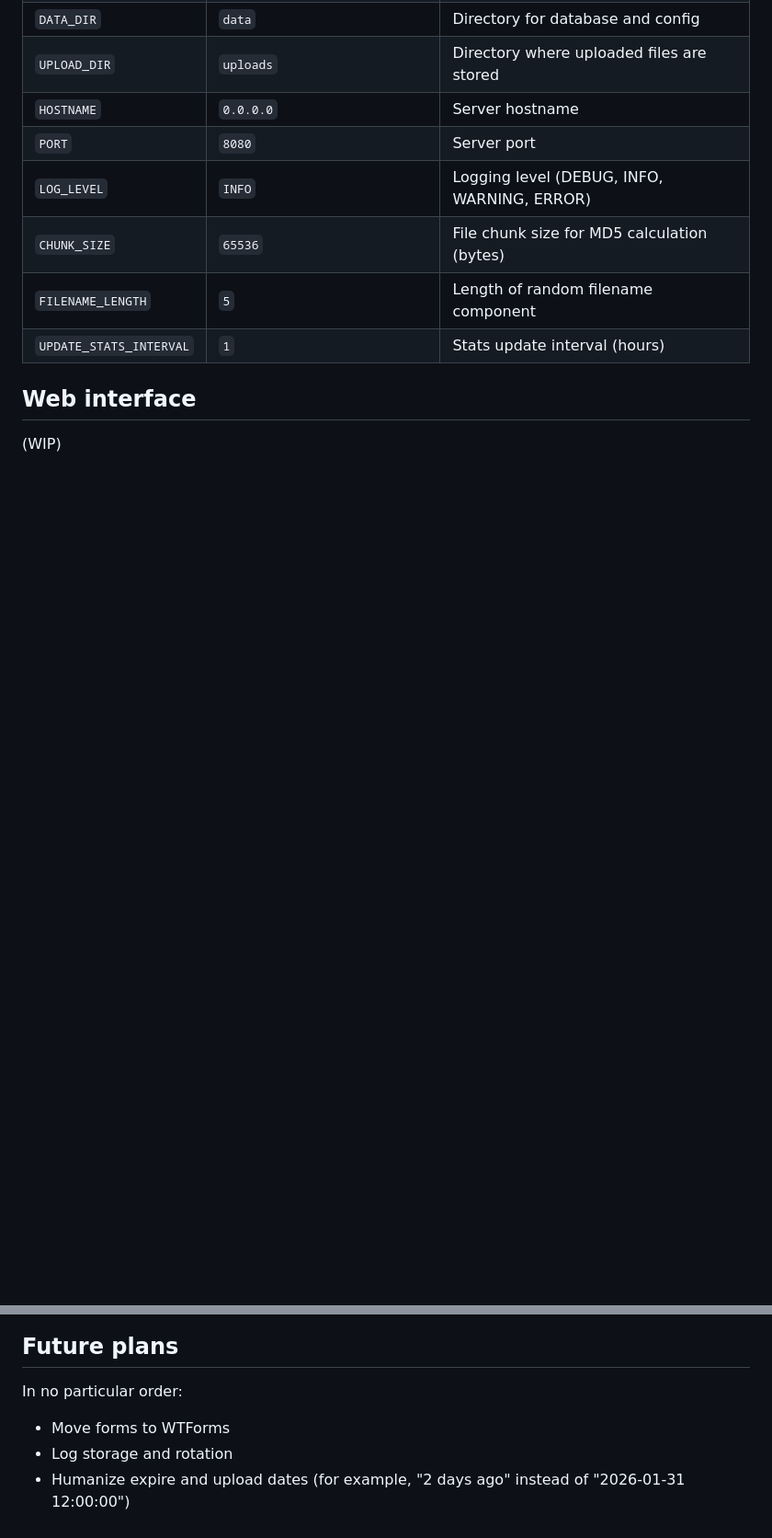
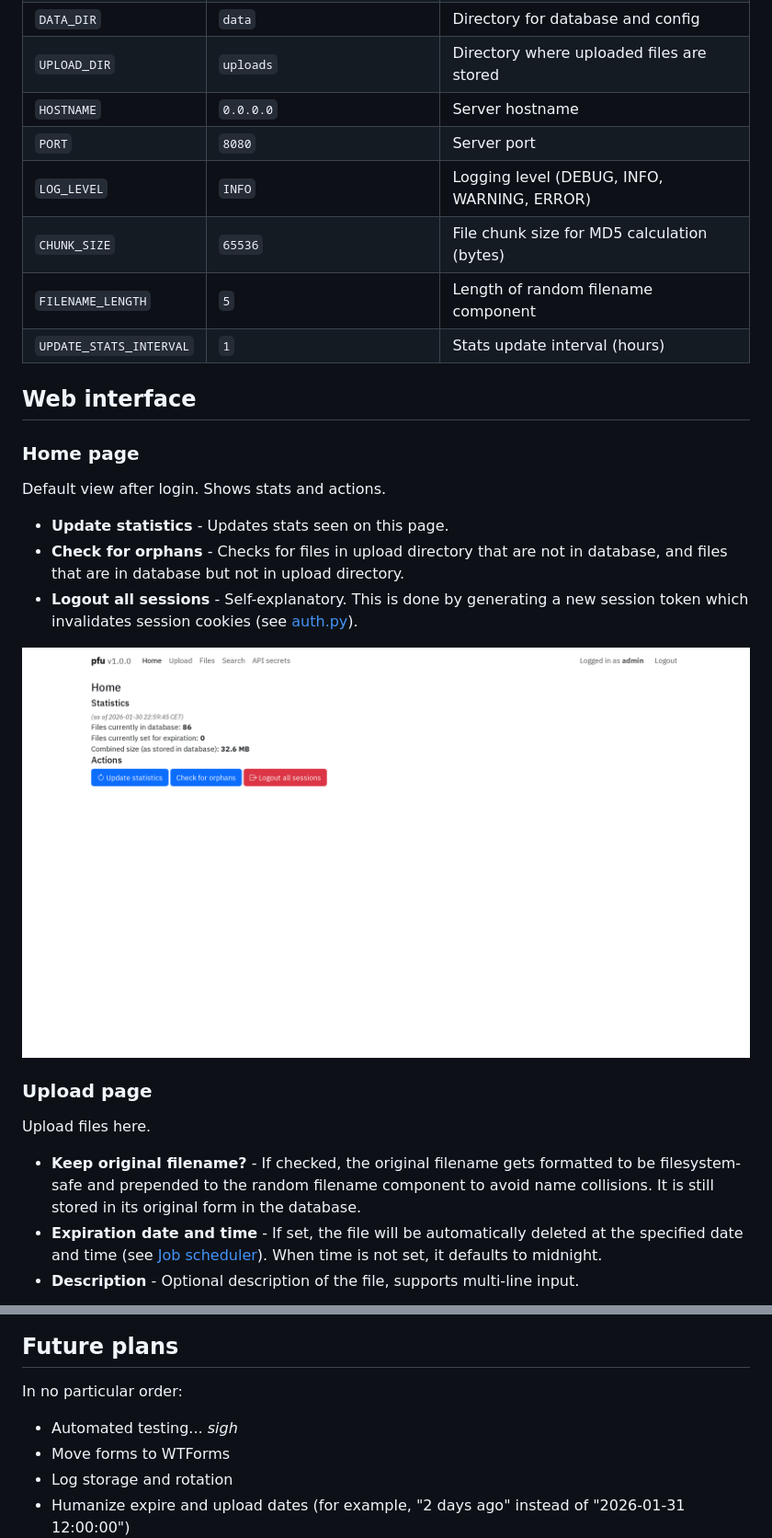
Before and after one commit to jwty/pfu, a Markdown page: README.md, 2 parts joined by grey strips. Shown at 92% size. GitHub-like rendering; blank space fills up the shorter version.

Commit message:
Update readme to include web UI description and screenshots

```diff
--- a/README.md
+++ b/README.md
@@ -179,4 +179,17 @@ You can use `generate-credentials.py` script to generate new admin credentials,
 | `UPDATE_STATS_INTERVAL` | `1` | Stats update interval (hours) |
 
 ## Web interface
-(WIP)
+### Home page
+Default view after login. Shows stats and actions.
+- **Update statistics** - Updates stats seen on this page.
+- **Check for orphans** - Checks for files in upload directory that are not in database, and files that are in database but not in upload directory.
+- **Logout all sessions** - Self-explanatory. This is done by generating a new session token which invalidates session cookies (see [auth.py](pfu/auth.py)).
+
+[![Home page](screenshots/home.png)](screenshots/home.png)
+
+### Upload page
+Upload files here.
+- **Keep original filename?** - If checked, the original filename gets formatted to be filesystem-safe and prepended to the random filename component to avoid name collisions. It is still stored in its original form in the database.
+- **Expiration date and time** - If set, the file will be automatically deleted at the specified date and time (see [Job scheduler](#job-scheduler)). When time is not set, it defaults to midnight.
+- **Description** - Optional description of the file, supports multi-line input.
+
@@ -296,6 +330,7 @@ pfu uses APScheduler to run automated tasks in the background:
 
 ## Future plans
 In no particular order:
+- Automated testing... *sigh*
 - Move forms to WTForms
 - Log storage and rotation
 - Humanize expire and upload dates (for example, "2 days ago" instead of "2026-01-31 12:00:00")
```
Also changed, not shown: other parts of README.md (+21 -0 lines).
